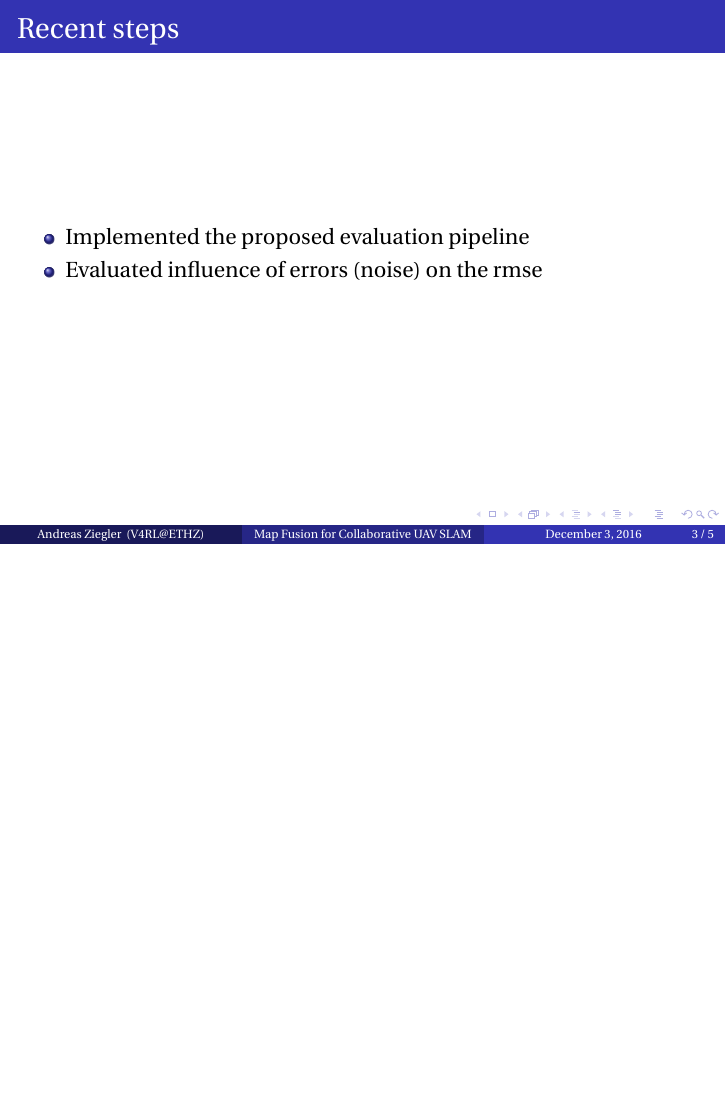
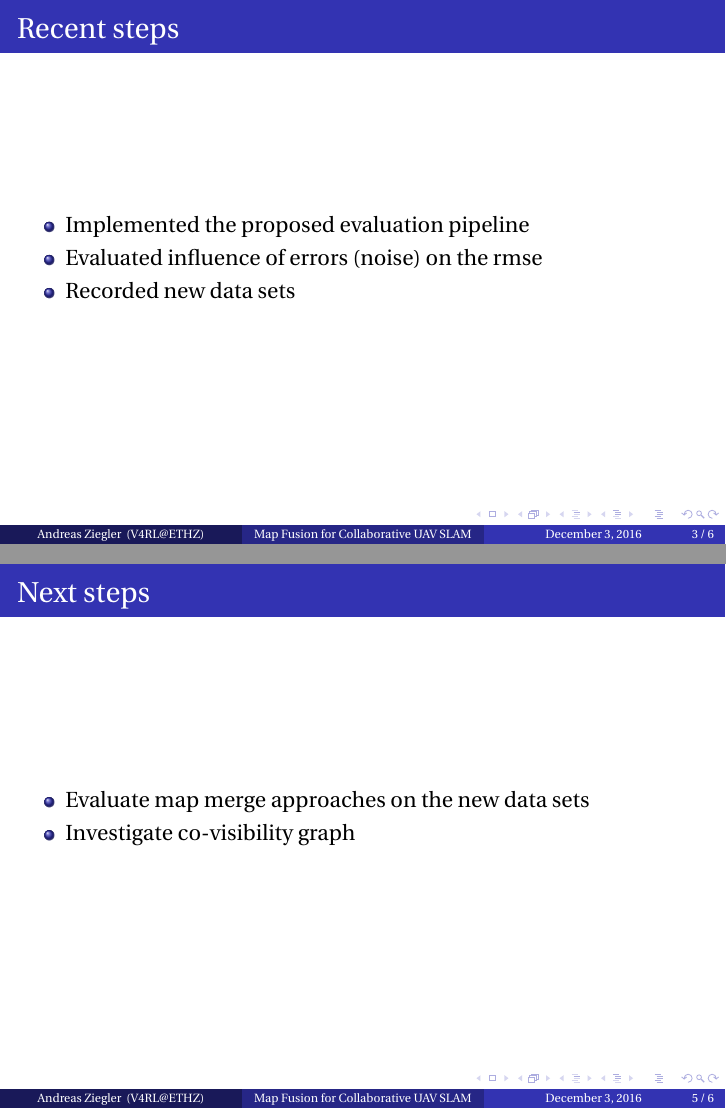
Before and after one commit to AndreasAZiegler/MFfCUAVSLAM, LaTeX slides (progressreports/pr5/pr5.tex): page 4 of 7 before the commit and pages 4 and 7 of 8 after it, the two joined at a grey line, the shorter picture padded with empty space. Compiled offline with pdfLaTeX.

Commit message:
DOC: Updated 5. progress report.

```diff
--- a/progressreports/pr5/pr5.tex
+++ b/progressreports/pr5/pr5.tex
@@ -161,6 +161,7 @@ Pipeline:
 \begin{itemize}
   \item Implemented the proposed evaluation pipeline
   \item Evaluated influence of errors (noise) on the rmse
+  \item Recorded new data sets
 \end{itemize}
 \end{frame}
 
@@ -179,6 +180,16 @@ Pipeline:
   \frametitle{Evaluation pipeline - 7DoF alignment between ground truth and result}
   \includegraphics[scale=0.17]{leica_slam}
   }
+\end{frame}
+
+%------------------------------------------------
+
+\begin{frame}
+\frametitle{Next steps}
+\begin{itemize}
+  \item Evaluate map merge approaches on the new data sets
+  \item Investigate co-visibility graph
+\end{itemize}
 \end{frame}
 
 %------------------------------------------------
```
